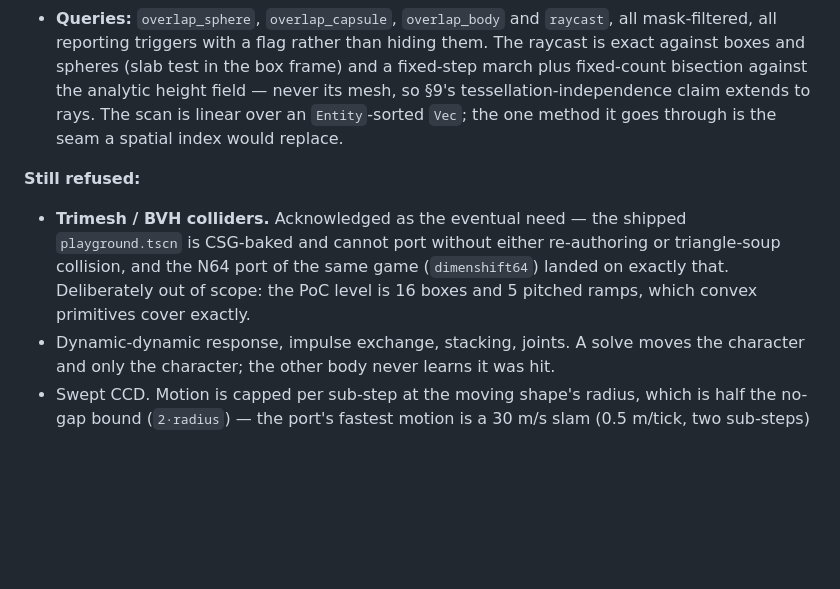
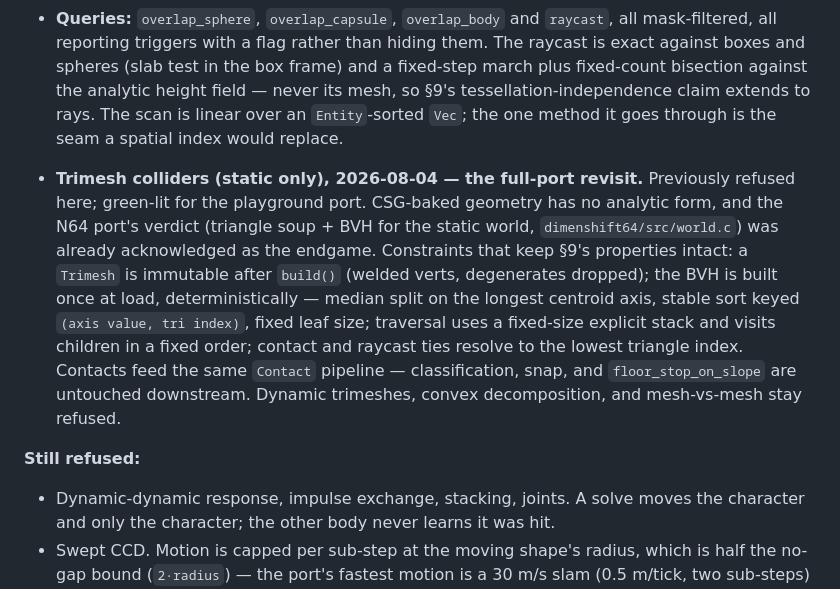
Before and after one commit to lost-conn/runt, a Markdown page: DESIGN.md, the part around the change. Rendered like a GitHub page; blank space fills up the shorter version.

Commit message:
docs: DESIGN §9a — trimesh+BVH moves from refused to added (full-port revisit)
Green-lit for the playground port: CSG-baked geometry has no analytic
form; dimenshift64's triangle-soup+BVH verdict was the acknowledged
endgame. Determinism constraints spelled out (immutable after build,
median-split BVH with stable tie-breaks, fixed-order traversal,
lowest-tri-index ties).

Co-Authored-By: Claude Fable 5 <noreply@anthropic.com>
Claude-Session: https://claude.ai/code/session_01GKM5g6k5hP1sbfg5pWMV58

```diff
--- a/DESIGN.md
+++ b/DESIGN.md
@@ -351,13 +351,22 @@ demo's pinned 240-tick fingerprint is unchanged.
   rays. The scan is linear over an `Entity`-sorted `Vec`; the one method it goes
   through is the seam a spatial index would replace.
 
+- **Trimesh colliders (static only), 2026-08-04 — the full-port revisit.**
+  Previously refused here; green-lit for the playground port. CSG-baked
+  geometry has no analytic form, and the N64 port's verdict (triangle soup +
+  BVH for the static world, `dimenshift64/src/world.c`) was already
+  acknowledged as the endgame. Constraints that keep §9's properties intact:
+  a `Trimesh` is immutable after `build()` (welded verts, degenerates
+  dropped); the BVH is built once at load, deterministically — median split
+  on the longest centroid axis, stable sort keyed `(axis value, tri index)`,
+  fixed leaf size; traversal uses a fixed-size explicit stack and visits
+  children in a fixed order; contact and raycast ties resolve to the lowest
+  triangle index. Contacts feed the same `Contact` pipeline —
+  classification, snap, and `floor_stop_on_slope` are untouched downstream.
+  Dynamic trimeshes, convex decomposition, and mesh-vs-mesh stay refused.
+
 **Still refused:**
 
-- **Trimesh / BVH colliders.** Acknowledged as the eventual need — the shipped
-  `playground.tscn` is CSG-baked and cannot port without either re-authoring or
-  triangle-soup collision, and the N64 port of the same game (`dimenshift64`)
-  landed on exactly that. Deliberately out of scope: the PoC level is 16 boxes
-  and 5 pitched ramps, which convex primitives cover exactly.
 - Dynamic-dynamic response, impulse exchange, stacking, joints. A solve moves
   the character and only the character; the other body never learns it was hit.
 - Swept CCD. Motion is capped per sub-step at the moving shape's radius, which is
```
